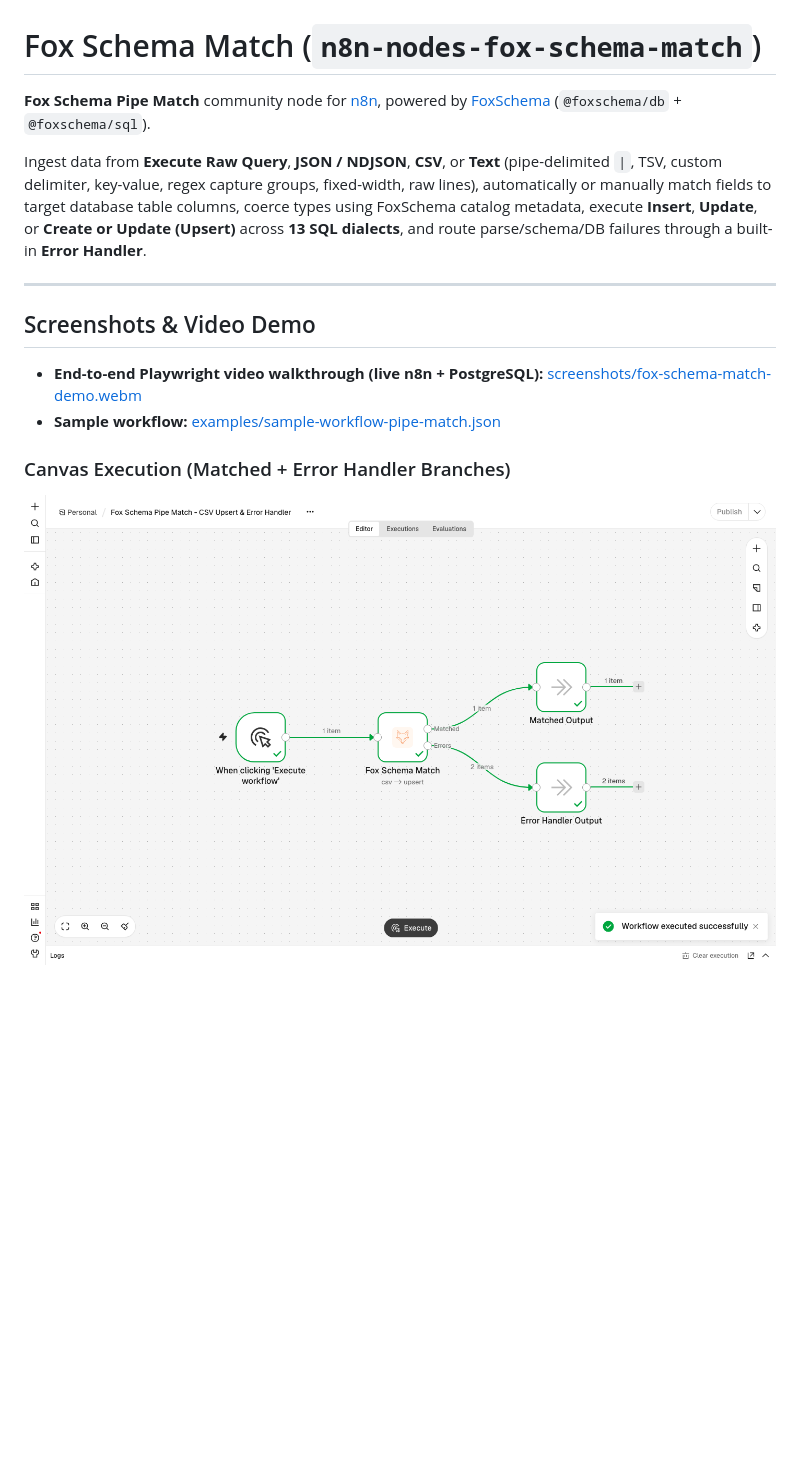
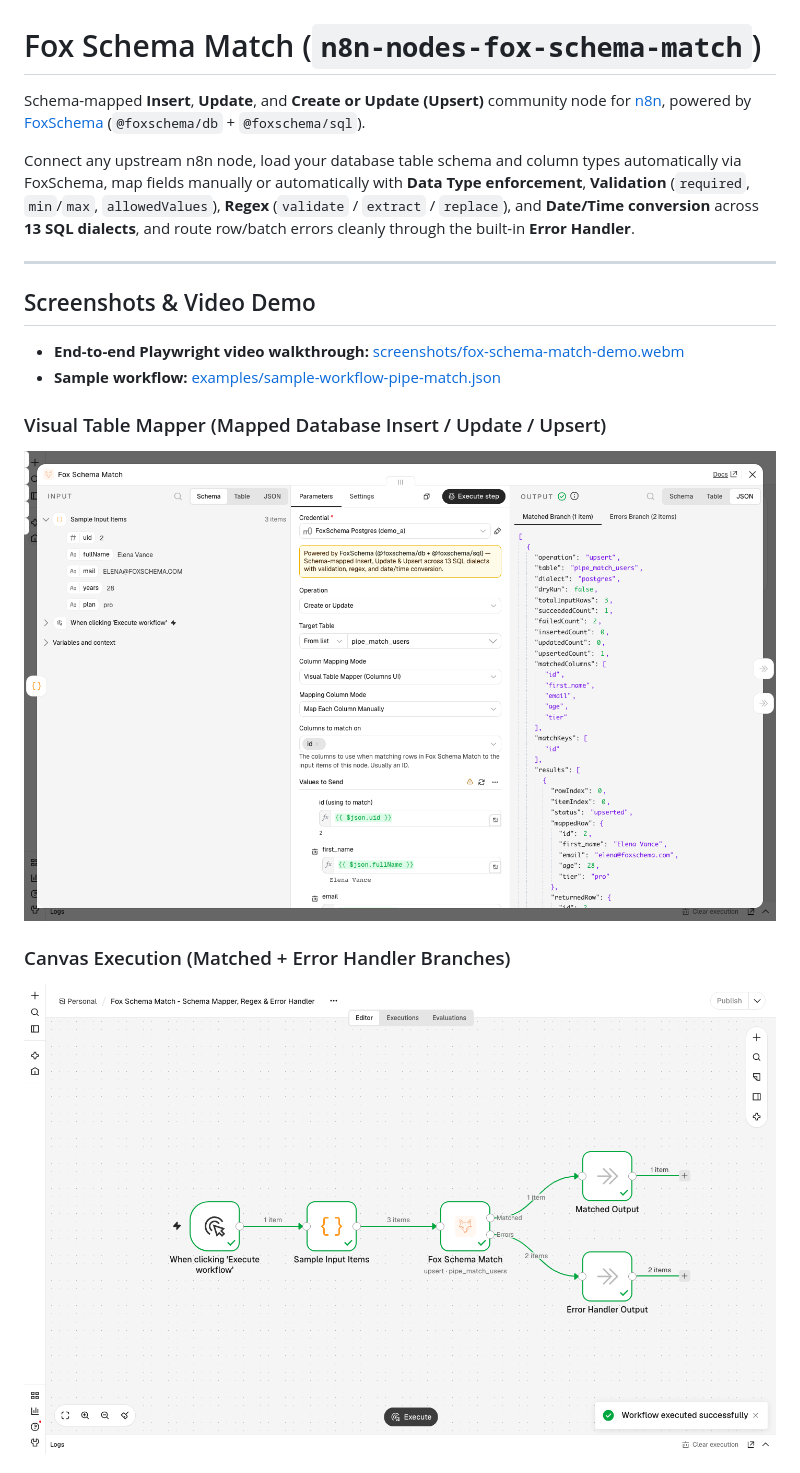
Before and after one commit to tedious-code/n8n-nodes-fox-schema-match, a Markdown page: README.md, the part around one of its changes. GitHub-like rendering; pictures changed too: screenshots/canvas-executed.png, screenshots/visual-table-mapper-insert.png; blank space fills up the shorter version.

Commit message:
Simplify node to DB schema mapping with validation, regex, and datetime conversion (0.1.3)

```diff
--- a/README.md
+++ b/README.md
@@ -1,15 +1,18 @@
 # Fox Schema Match (`n8n-nodes-fox-schema-match`)
 
-**Fox Schema Pipe Match** community node for [n8n](https://n8n.io), powered by [FoxSchema](https://foxschema.com) (`@foxschema/db` + `@foxschema/sql`).
+Schema-mapped **Insert**, **Update**, and **Create or Update (Upsert)** community node for [n8n](https://n8n.io), powered by [FoxSchema](https://foxschema.com) (`@foxschema/db` + `@foxschema/sql`).
 
-Ingest data from **Execute Raw Query**, **JSON / NDJSON**, **CSV**, or **Text** (pipe-delimited `|`, TSV, custom delimiter, key-value, regex capture groups, fixed-width, raw lines), automatically or manually match fields to target database table columns, coerce types using FoxSchema catalog metadata, execute **Insert**, **Update**, or **Create or Update (Upsert)** across **13 SQL dialects**, and route parse/schema/DB failures through a built-in **Error Handler**.
+Connect any upstream n8n node, load your database table schema and column types automatically via FoxSchema, map fields manually or automatically with **Data Type enforcement**, **Validation** (`required`, `min`/`max`, `allowedValues`), **Regex** (`validate` / `extract` / `replace`), and **Date/Time conversion** across **13 SQL dialects**, and route row/batch errors cleanly through the built-in **Error Handler**.
 
 ---
 
 ## Screenshots & Video Demo
 
-- **End-to-end Playwright video walkthrough (live n8n + PostgreSQL):** [screenshots/fox-schema-match-demo.webm](https://github.com/tedious-code/n8n-nodes-fox-schema-match/raw/main/screenshots/fox-schema-match-demo.webm)
+- **End-to-end Playwright video walkthrough:** [screenshots/fox-schema-match-demo.webm](https://github.com/tedious-code/n8n-nodes-fox-schema-match/raw/main/screenshots/fox-schema-match-demo.webm)
 - **Sample workflow:** [examples/sample-workflow-pipe-match.json](examples/sample-workflow-pipe-match.json)
+
+### Visual Table Mapper (Mapped Database Insert / Update / Upsert)
+![Visual Table Mapper Insert](https://raw.githubusercontent.com/tedious-code/n8n-nodes-fox-schema-match/main/screenshots/visual-table-mapper-insert.png)
 
 ### Canvas Execution (Matched + Error Handler Branches)
 ![Canvas Execution](https://raw.githubusercontent.com/tedious-code/n8n-nodes-fox-schema-match/main/screenshots/canvas-executed.png)
```
Also changed, not shown: other parts of README.md (+22 -30 lines), screenshots/data-source-options.png (deleted), screenshots/node-error-handler.png, screenshots/node-matched-output.png (deleted), screenshots/node-schema-match-params.png (deleted), 13 other files.
